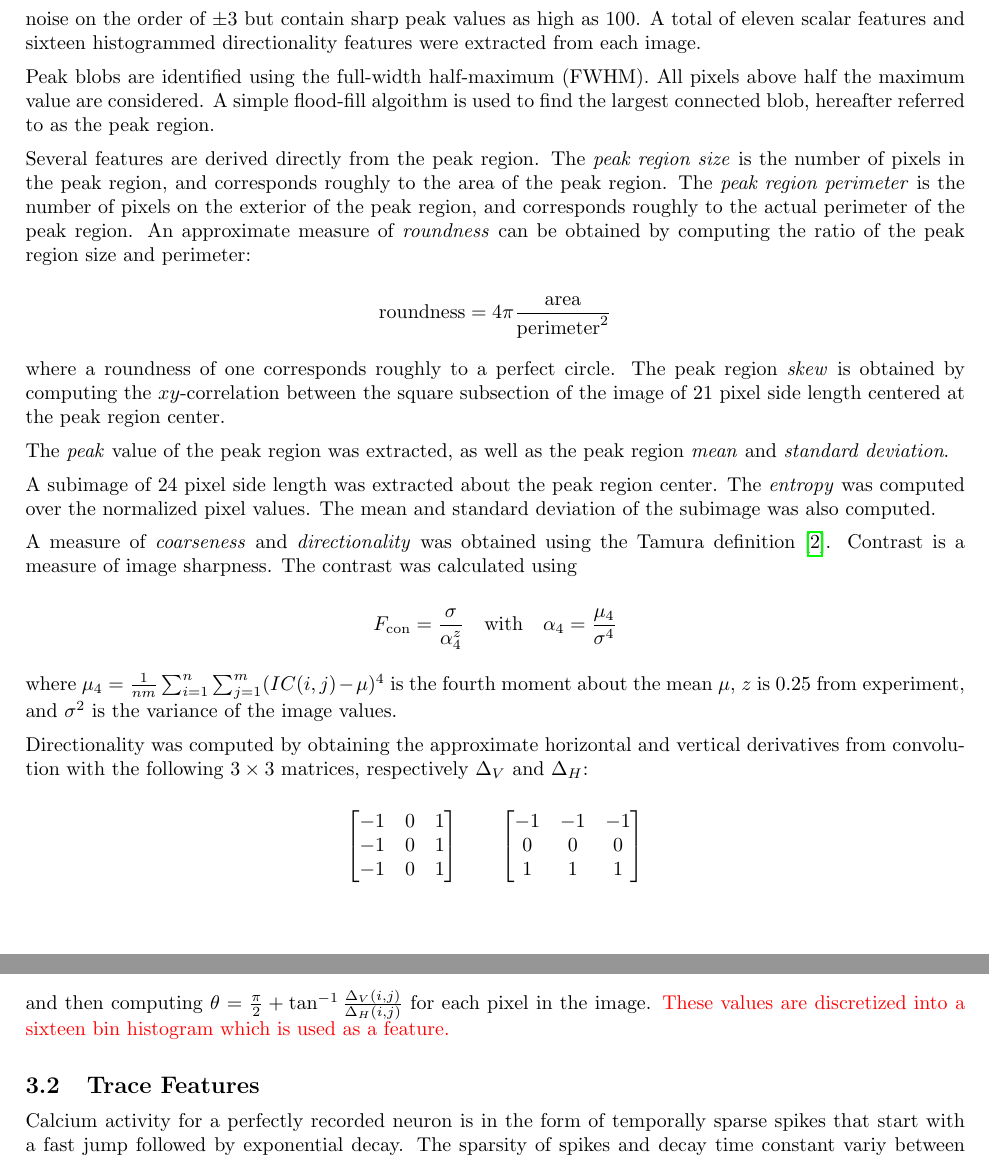
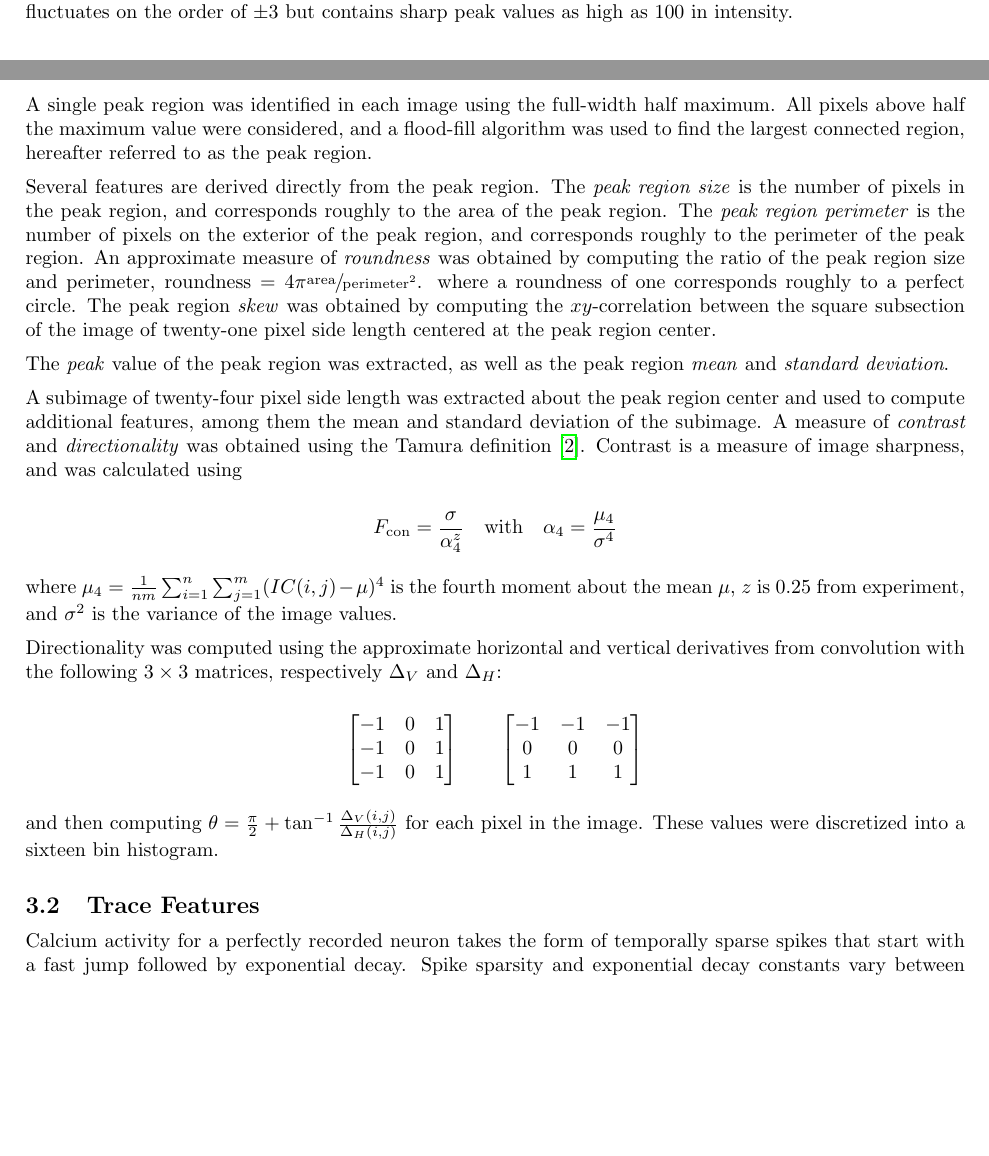
Before and after one commit to tawheeler/win2015stats306b, a LaTeX paper (writeups/final_report/final_report.tex): two parts of pages 2 and 3 of 4 before the commit and two parts of pages 1 and 2 of 4 after it, joined at a grey line, cut so that both start at the same text, the shorter picture padded with empty space. Compiled offline with pdfLaTeX.

Commit message:
minor edits

```diff
--- a/writeups/final_report/final_report.tex
+++ b/writeups/final_report/final_report.tex
@@ -244,33 +244,21 @@ A set of features were extracted for each image frame.
 A frame is a \num{500} by \num{500} pixel monochromatic matrix containing the average IC over the segemented field of view.
-Image frame values vary between background noise on the order of \num{+-3} but contain sharp peak values as high as \num{100}.
-A total of eleven scalar features and sixteen histogrammed directionality features were extracted from each image.
+Image frame values background noise fluctuates on the order of \num{+-3} but contains sharp peak values as high as \num{100} in intensity.
 
-Peak blobs are identified using the full-width half-maximum (FWHM).
-All pixels above half the maximum value are considered.
-A simple flood-fill algoithm is used to find the largest connected blob, hereafter referred to as the peak region.
+A single peak region was identified in each image using the full-width half maximum.
+All pixels above half the maximum value were considered, and a flood-fill algorithm was used to find the largest connected region, hereafter referred to as the peak region.
 
 Several features are derived directly from the peak region.
 The \emph{peak region size} is the number of pixels in the peak region, and corresponds roughly to the area of the peak region.
-The \emph{peak region perimeter} is the number of pixels on the exterior of the peak region, and corresponds roughly to the actual perimeter of the peak region.
-An approximate measure of \emph{roundness} can be obtained by computing the ratio of the peak region size and perimeter:
-
-$$
-\text{roundness} = 4\pi \frac{\text{area}}{\text{perimeter}^2}
-$$
-
-\noindent
+The \emph{peak region perimeter} is the number of pixels on the exterior of the peak region, and corresponds roughly to the perimeter of the peak region.
+An approximate measure of \emph{roundness} was obtained by computing the ratio of the peak region size and perimeter, $\text{roundness} = 4\pi \sfrac{\text{area}}{\text{perimeter}^2}$.
 where a roundness of one corresponds roughly to a perfect circle.
-The peak region \emph{skew} is obtained by computing the $xy$-correlation between the square subsection of the image of \num{21} pixel side length centered at the peak region center.
+The peak region \emph{skew} was obtained by computing the $xy$-correlation between the square subsection of the image of twenty-one pixel side length centered at the peak region center.
 
 The \emph{peak} value of the peak region was extracted, as well as the peak region \emph{mean} and \emph{standard deviation}.
 
-A subimage of \num{24} pixel side length was extracted about the peak region center.
-The \emph{entropy} was computed over the normalized pixel values.
-The mean and standard deviation of the subimage was also computed.
-
-A measure of \emph{coarseness} and \emph{directionality} was obtained using the Tamura definition~\cite{Tamura1978}.
-Contrast is a measure of image sharpness.
-The contrast was calculated using
+A subimage of twenty-four pixel side length was extracted about the peak region center and used to compute additional features, among them the mean and standard deviation of the subimage.
+A measure of \emph{contrast} and \emph{directionality} was obtained using the Tamura definition~\cite{Tamura1978}.
+Contrast is a measure of image sharpness, and was calculated using
 
 $$
 F_\text{con} = \frac{\sigma}{\alpha_4^z} \quad \text{with} \quad \alpha_4 = \frac{\mu_4}{\sigma^4}
@@ -280,7 +268,7 @@ $$
 where $\mu_4 = \frac{1}{nm} \sum_{i=1}^n \sum_{j=1}^m (IC(i,j)-\mu)^4$
 is the fourth moment about the mean $\mu$, $z$ is \num{0.25} from experiment, and $\sigma^2$ is the variance of the image values.
 
-Directionality was computed by obtaining the approximate horizontal and vertical derivatives from convolution with the following $3\times3$ matrices, respectively $\Delta_V$ and $\Delta_H$:
+Directionality was computed using the approximate horizontal and vertical derivatives from convolution with the following $3\times3$ matrices, respectively $\Delta_V$ and $\Delta_H$:
 
 $$
 \begin{bmatrix}
@@ -295,11 +283,11 @@ $$
 
 \noindent
 and then computing $\theta = \frac{\pi}{2} + \tan^{-1}\frac{\Delta_V(i,j)}{\Delta_H(i,j)}$ for each pixel in the image.
-\todo{These values are discretized into a sixteen bin histogram which is used as a feature.}
+These values were discretized into a sixteen bin histogram.
 
 \subsection{Trace Features}
 
-Calcium activity for a perfectly recorded neuron is in the form of temporally sparse spikes that start with a fast jump followed by exponential decay. The sparsity of spikes and decay time constant variy between neurons~\cite{Mukamel2009}.
+Calcium activity for a perfectly recorded neuron takes the form of temporally sparse spikes that start with a fast jump followed by exponential decay. Spike sparsity and exponential decay constants vary between neurons~\cite{Mukamel2009}.
 An example trace is shown in \cref{fig:trace}.
 
 The distribution of each neuronal trace is estimated in order to extract the relevant features. For each trace a \emph{high threshold} and \emph{low threshold} are calculated where the \emph{CDF} used is \num{0.97} and \num{0.03} respectively. In addition, every time the trace crosses the high threshold and low threshold line, a high crossing and low crossing event is detected. These events can be described by a \emph{rise time}, \emph{fall time} and \emph{pick value}. Average and variance of these three variables are also computed. The \emph{ratio of mean pick value to threshold value} of high or low crossings are also extraced.
```
Also changed, not shown: writeups/final_report/final_report.tex (48 more changed lines).
